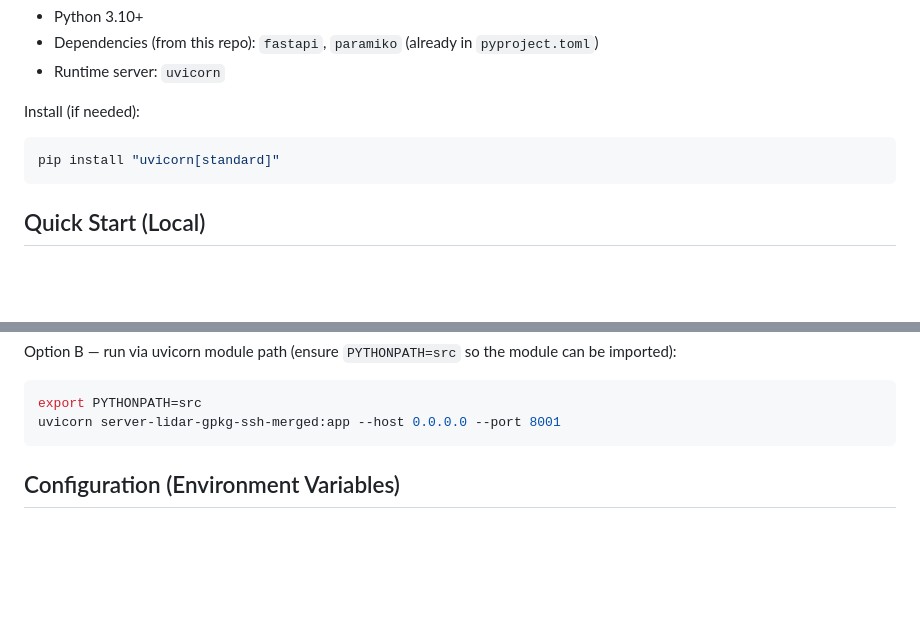
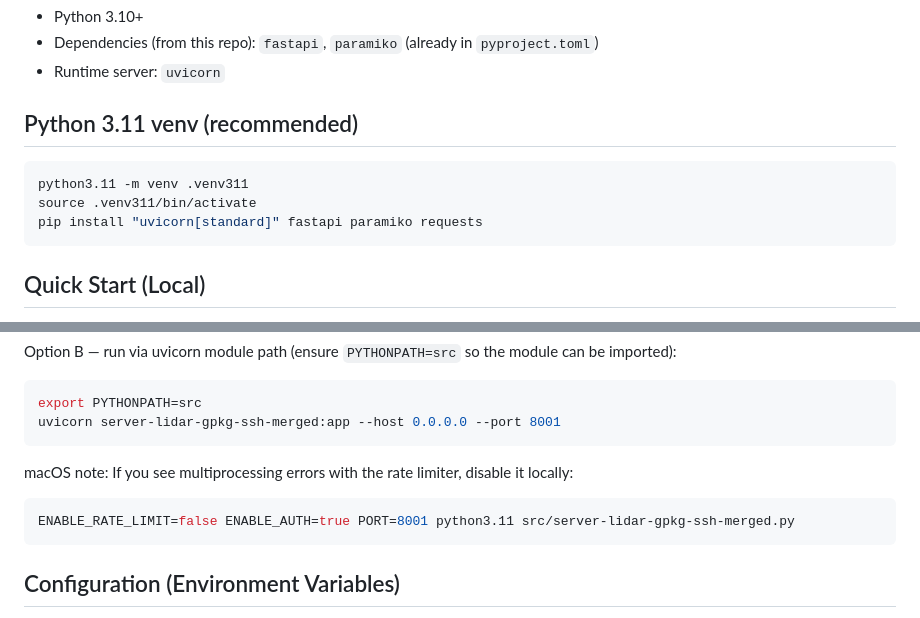
Before and after one commit to dtcc-platform/dtcc-data, a Markdown page: README-server.md, 2 parts joined by grey strips. GitHub-like rendering; blank space fills up the shorter version.

Commit message:
Better documentation for new server

````diff
--- a/README-server.md
+++ b/README-server.md
@@ -20,10 +20,13 @@ Requirements
 - Dependencies (from this repo): `fastapi`, `paramiko` (already in `pyproject.toml`)
 - Runtime server: `uvicorn`
 
-Install (if needed):
+Python 3.11 venv (recommended)
+------------------------------
 
 ```bash
-pip install "uvicorn[standard]"
+python3.11 -m venv .venv311
+source .venv311/bin/activate
+pip install "uvicorn[standard]" fastapi paramiko requests
 ```
 
 Quick Start (Local)
@@ -48,6 +51,12 @@ Option B — run via uvicorn module path (ensure `PYTHONPATH=src` so the module
 ```bash
 export PYTHONPATH=src
 uvicorn server-lidar-gpkg-ssh-merged:app --host 0.0.0.0 --port 8001
+```
+
+macOS note: If you see multiprocessing errors with the rate limiter, disable it locally:
+
+```bash
+ENABLE_RATE_LIMIT=false ENABLE_AUTH=true PORT=8001 python3.11 src/server-lidar-gpkg-ssh-merged.py
 ```
 
 Configuration (Environment Variables)
````
Also changed, not shown: other parts of README-server.md (+89 -0 lines).
